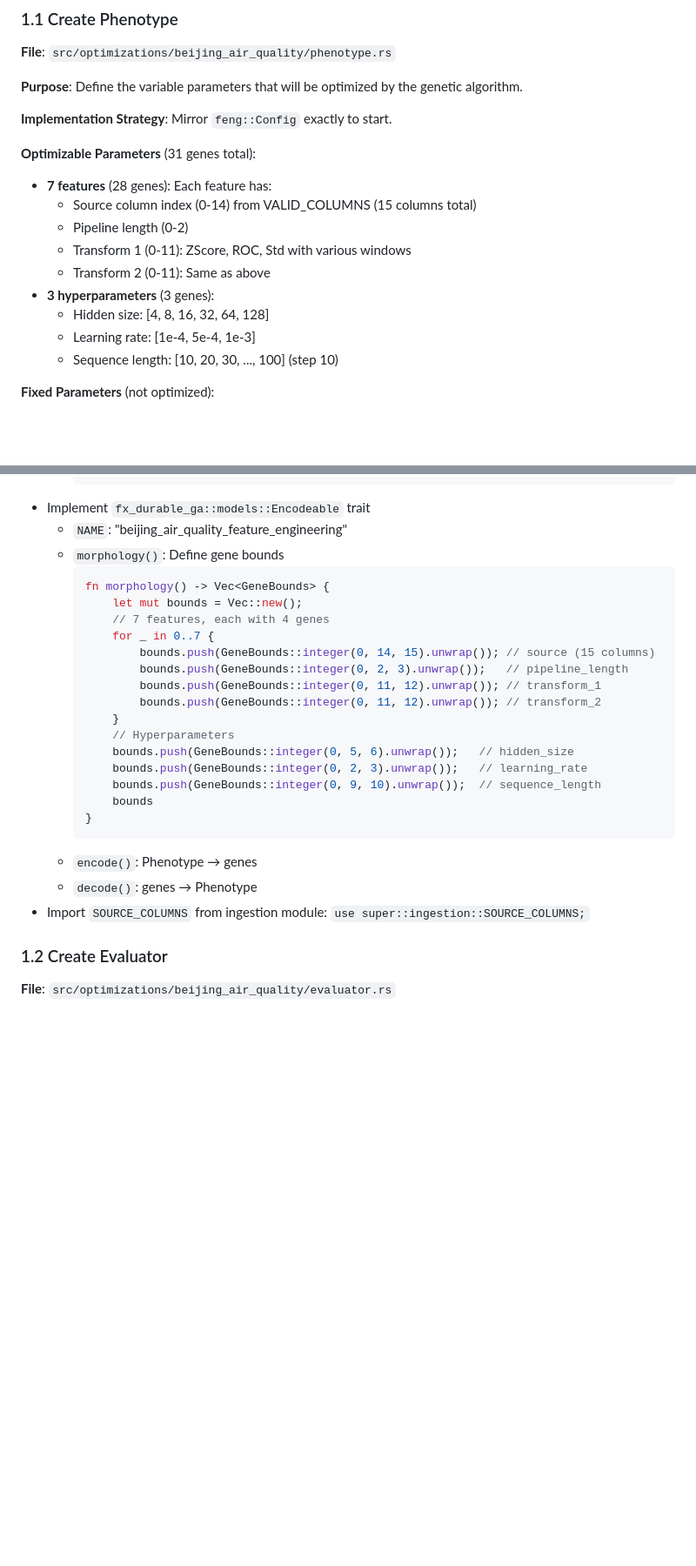
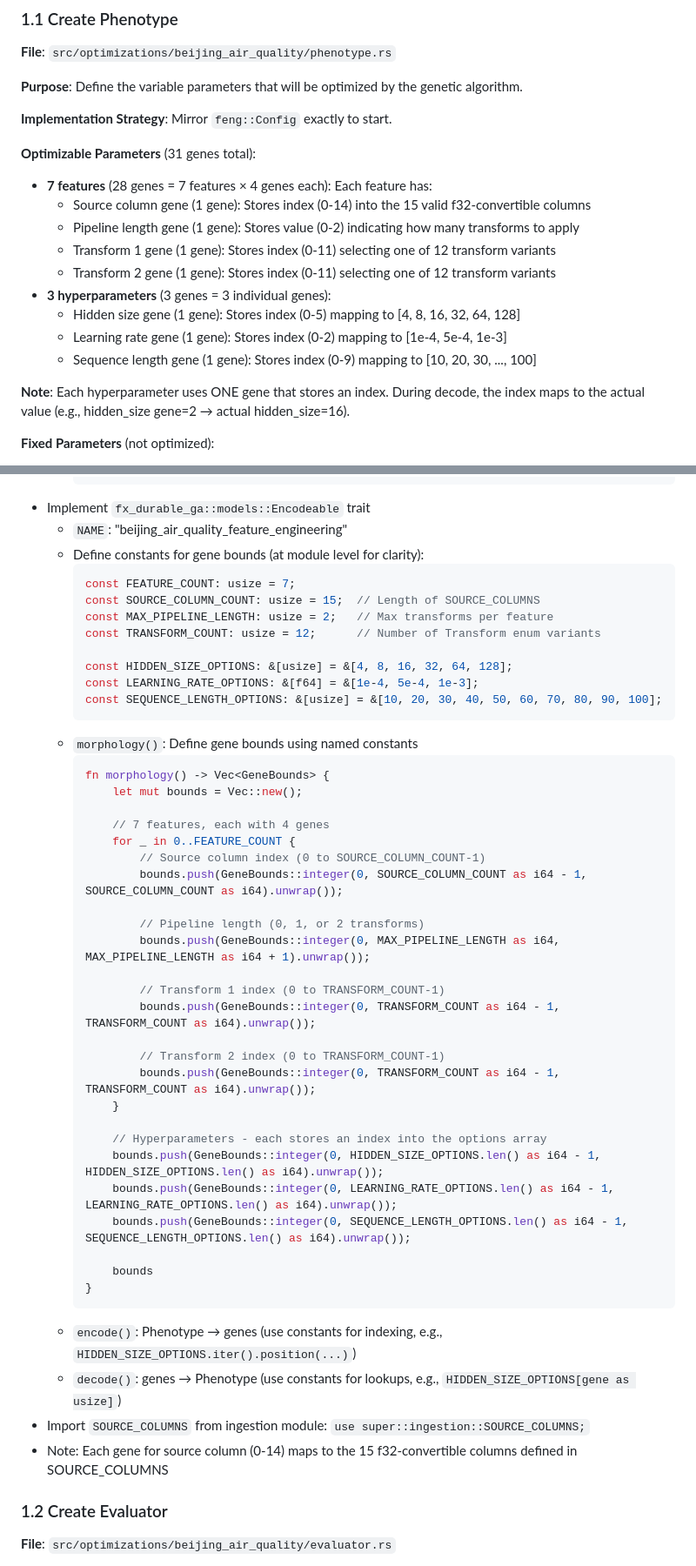
Before and after one commit to jakob-lilliemarck/fx-fitness-search, a Markdown page: PLAN.md, 2 parts joined by grey strips. Shown: that part at 87% size. Rendered like a GitHub page; blank space fills up the shorter version.

Commit message:
chore: plan refinement

````diff
--- a/PLAN.md
+++ b/PLAN.md
@@ -45,15 +62,17 @@ The beijing_air_quality code needs to be integrated with fx-durable-ga so it can
 **Implementation Strategy**: Mirror `feng::Config` exactly to start.
 
 **Optimizable Parameters** (31 genes total):
-- **7 features** (28 genes): Each feature has:
-  - Source column index (0-14) from VALID_COLUMNS (15 columns total)
-  - Pipeline length (0-2)
-  - Transform 1 (0-11): ZScore, ROC, Std with various windows
-  - Transform 2 (0-11): Same as above
-- **3 hyperparameters** (3 genes):
-  - Hidden size: [4, 8, 16, 32, 64, 128]
-  - Learning rate: [1e-4, 5e-4, 1e-3]
-  - Sequence length: [10, 20, 30, ..., 100] (step 10)
+- **7 features** (28 genes = 7 features × 4 genes each): Each feature has:
+  - Source column gene (1 gene): Stores index (0-14) into the 15 valid f32-convertible columns
+  - Pipeline length gene (1 gene): Stores value (0-2) indicating how many transforms to apply
+  - Transform 1 gene (1 gene): Stores index (0-11) selecting one of 12 transform variants
+  - Transform 2 gene (1 gene): Stores index (0-11) selecting one of 12 transform variants
+- **3 hyperparameters** (3 genes = 3 individual genes):
+  - Hidden size gene (1 gene): Stores index (0-5) mapping to [4, 8, 16, 32, 64, 128]
+  - Learning rate gene (1 gene): Stores index (0-2) mapping to [1e-4, 5e-4, 1e-3]
+  - Sequence length gene (1 gene): Stores index (0-9) mapping to [10, 20, 30, ..., 100]
+
+**Note**: Each hyperparameter uses ONE gene that stores an index. During decode, the index maps to the actual value (e.g., hidden_size gene=2 → actual hidden_size=16).
 
 **Fixed Parameters** (not optimized):
 - Target: Always TEMP (user specifies target)
@@ -111,27 +130,49 @@ The beijing_air_quality code needs to be integrated with fx-durable-ga so it can
     ```
 - Implement `fx_durable_ga::models::Encodeable` trait
   - `NAME`: "beijing_air_quality_feature_engineering"
-  - `morphology()`: Define gene bounds
+  - Define constants for gene bounds (at module level for clarity):
+    ```rust
+    const FEATURE_COUNT: usize = 7;
+    const SOURCE_COLUMN_COUNT: usize = 15;  // Length of SOURCE_COLUMNS
+    const MAX_PIPELINE_LENGTH: usize = 2;   // Max transforms per feature
+    const TRANSFORM_COUNT: usize = 12;      // Number of Transform enum variants
+
+    const HIDDEN_SIZE_OPTIONS: &[usize] = &[4, 8, 16, 32, 64, 128];
+    const LEARNING_RATE_OPTIONS: &[f64] = &[1e-4, 5e-4, 1e-3];
+    const SEQUENCE_LENGTH_OPTIONS: &[usize] = &[10, 20, 30, 40, 50, 60, 70, 80, 90, 100];
+    ```
+  - `morphology()`: Define gene bounds using named constants
     ```rust
     fn morphology() -> Vec<GeneBounds> {
         let mut bounds = Vec::new();
+
         // 7 features, each with 4 genes
-        for _ in 0..7 {
-            bounds.push(GeneBounds::integer(0, 14, 15).unwrap()); // source (15 columns)
-            bounds.push(GeneBounds::integer(0, 2, 3).unwrap());   // pipeline_length
-            bounds.push(GeneBounds::integer(0, 11, 12).unwrap()); // transform_1
-            bounds.push(GeneBounds::integer(0, 11, 12).unwrap()); // transform_2
+        for _ in 0..FEATURE_COUNT {
+            // Source column index (0 to SOURCE_COLUMN_COUNT-1)
+            bounds.push(GeneBounds::integer(0, SOURCE_COLUMN_COUNT as i64 - 1, SOURCE_COLUMN_COUNT as i64).unwrap());
+
+            // Pipeline length (0, 1, or 2 transforms)
+            bounds.push(GeneBounds::integer(0, MAX_PIPELINE_LENGTH as i64, MAX_PIPELINE_LENGTH as i64 + 1).unwrap());
+
+            // Transform 1 index (0 to TRANSFORM_COUNT-1)
+            bounds.push(GeneBounds::integer(0, TRANSFORM_COUNT as i64 - 1, TRANSFORM_COUNT as i64).unwrap());
+
+            // Transform 2 index (0 to TRANSFORM_COUNT-1)
+            bounds.push(GeneBounds::integer(0, TRANSFORM_COUNT as i64 - 1, TRANSFORM_COUNT as i64).unwrap());
         }
-        // Hyperparameters
-        bounds.push(GeneBounds::integer(0, 5, 6).unwrap());   // hidden_size
-        bounds.push(GeneBounds::integer(0, 2, 3).unwrap());   // learning_rate
-        bounds.push(GeneBounds::integer(0, 9, 10).unwrap());  // sequence_length
+
+        // Hyperparameters - each stores an index into the options array
+        bounds.push(GeneBounds::integer(0, HIDDEN_SIZE_OPTIONS.len() as i64 - 1, HIDDEN_SIZE_OPTIONS.len() as i64).unwrap());
+        bounds.push(GeneBounds::integer(0, LEARNING_RATE_OPTIONS.len() as i64 - 1, LEARNING_RATE_OPTIONS.len() as i64).unwrap());
+        bounds.push(GeneBounds::integer(0, SEQUENCE_LENGTH_OPTIONS.len() as i64 - 1, SEQUENCE_LENGTH_OPTIONS.len() as i64).unwrap());
+
         bounds
     }
     ```
-  - `encode()`: Phenotype → genes
-  - `decode()`: genes → Phenotype
+  - `encode()`: Phenotype → genes (use constants for indexing, e.g., `HIDDEN_SIZE_OPTIONS.iter().position(...)`)
+  - `decode()`: genes → Phenotype (use constants for lookups, e.g., `HIDDEN_SIZE_OPTIONS[gene as usize]`)
 - Import `SOURCE_COLUMNS` from ingestion module: `use super::ingestion::SOURCE_COLUMNS;`
+- Note: Each gene for source column (0-14) maps to the 15 f32-convertible columns defined in SOURCE_COLUMNS
 
 ### 1.2 Create Evaluator
 
````
Also changed, not shown: other parts of PLAN.md (+28 -7 lines).
